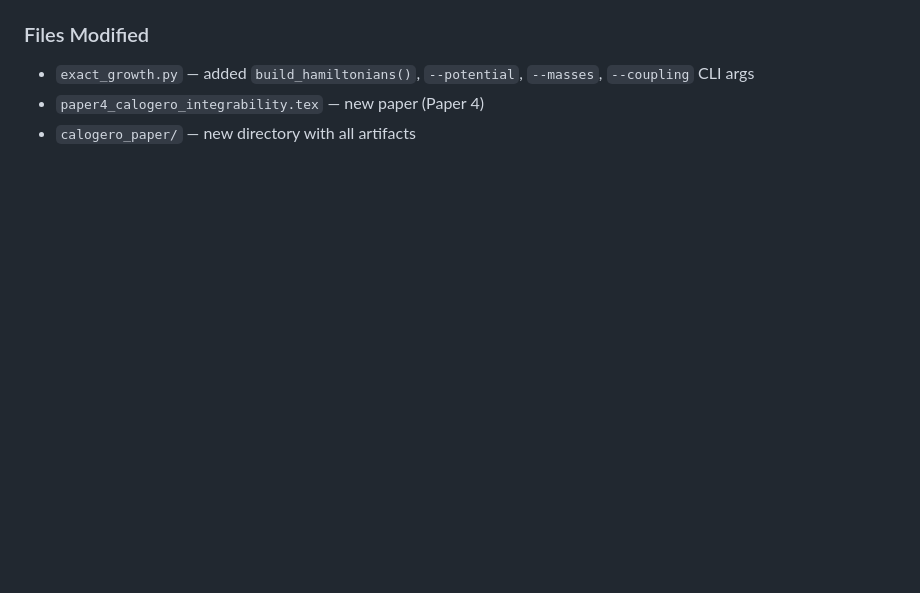
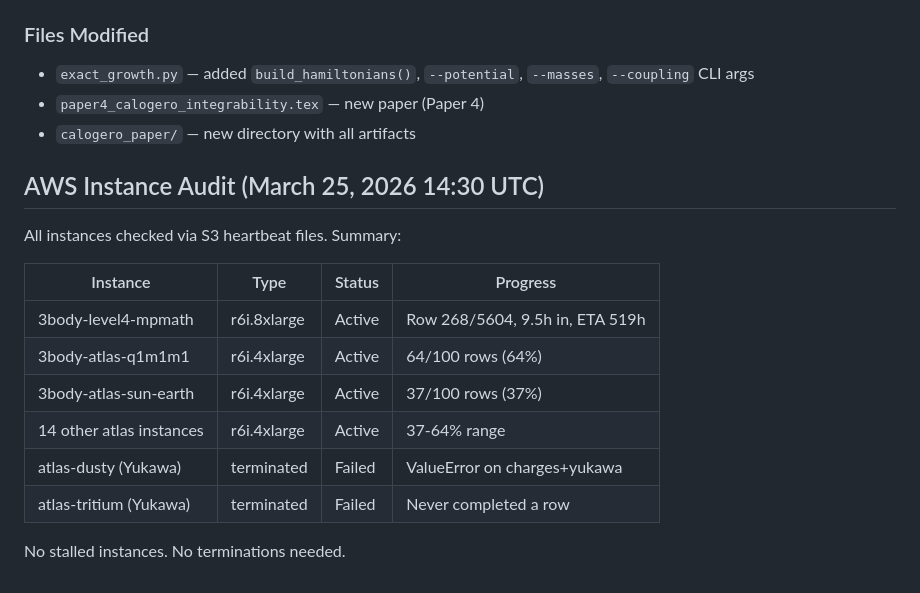
Before and after one commit to bshepp/3body-poisson-algebra, a Markdown page: session_log.md, the part around the change. Rendered like a GitHub page; blank space fills up the shorter version.

Commit message:
Update session_log with AWS instance audit and atlas progress
Made-with: Cursor

```diff
--- a/session_log.md
+++ b/session_log.md
@@ -3076,3 +3076,18 @@ All in `calogero_paper/`:
   `--masses`, `--coupling` CLI args
 - `paper4_calogero_integrability.tex` — new paper (Paper 4)
 - `calogero_paper/` — new directory with all artifacts
+
+## AWS Instance Audit (March 25, 2026 14:30 UTC)
+
+All instances checked via S3 heartbeat files. Summary:
+
+| Instance | Type | Status | Progress |
+|----------|------|--------|----------|
+| 3body-level4-mpmath | r6i.8xlarge | Active | Row 268/5604, 9.5h in, ETA 519h |
+| 3body-atlas-q1m1m1 | r6i.4xlarge | Active | 64/100 rows (64%) |
+| 3body-atlas-sun-earth | r6i.4xlarge | Active | 37/100 rows (37%) |
+| 14 other atlas instances | r6i.4xlarge | Active | 37-64% range |
+| atlas-dusty (Yukawa) | terminated | Failed | ValueError on charges+yukawa |
+| atlas-tritium (Yukawa) | terminated | Failed | Never completed a row |
+
+No stalled instances. No terminations needed.
```
